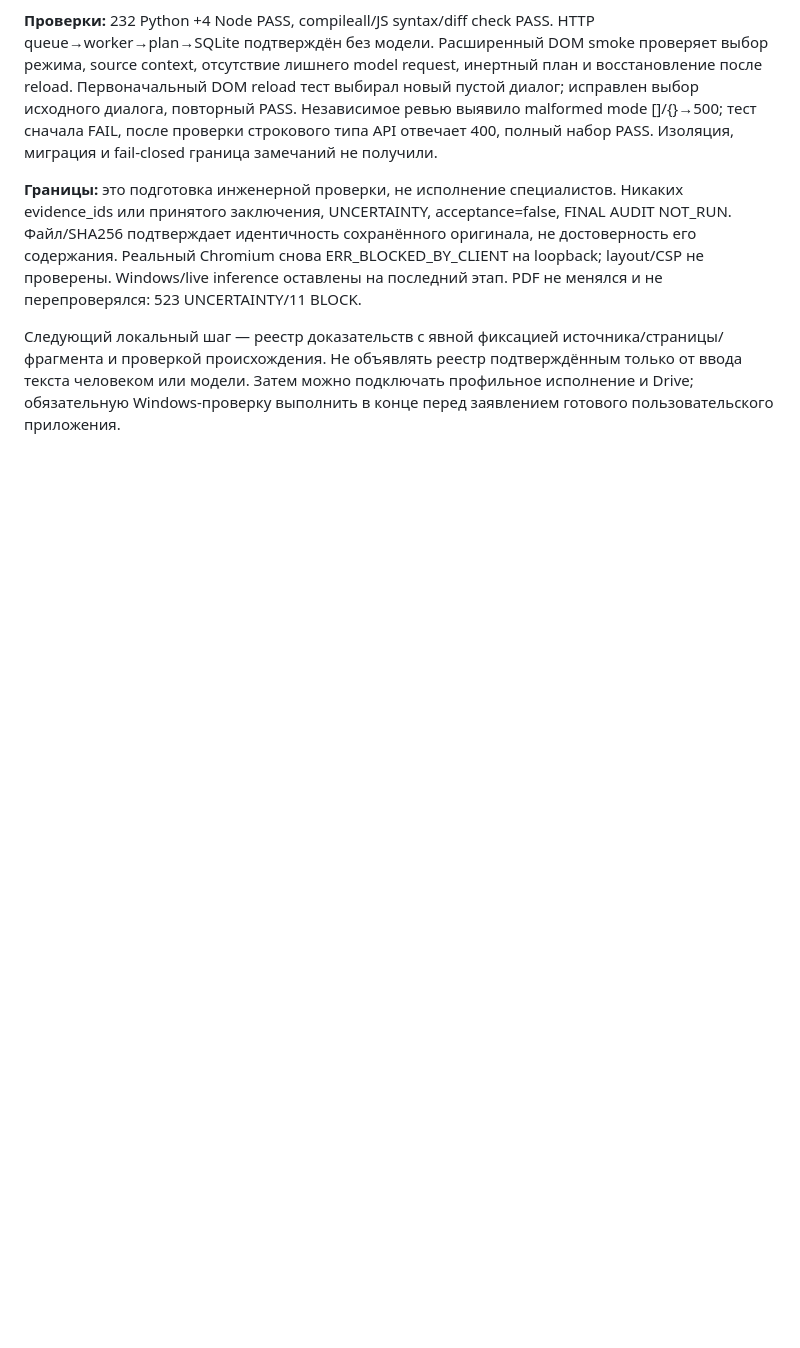
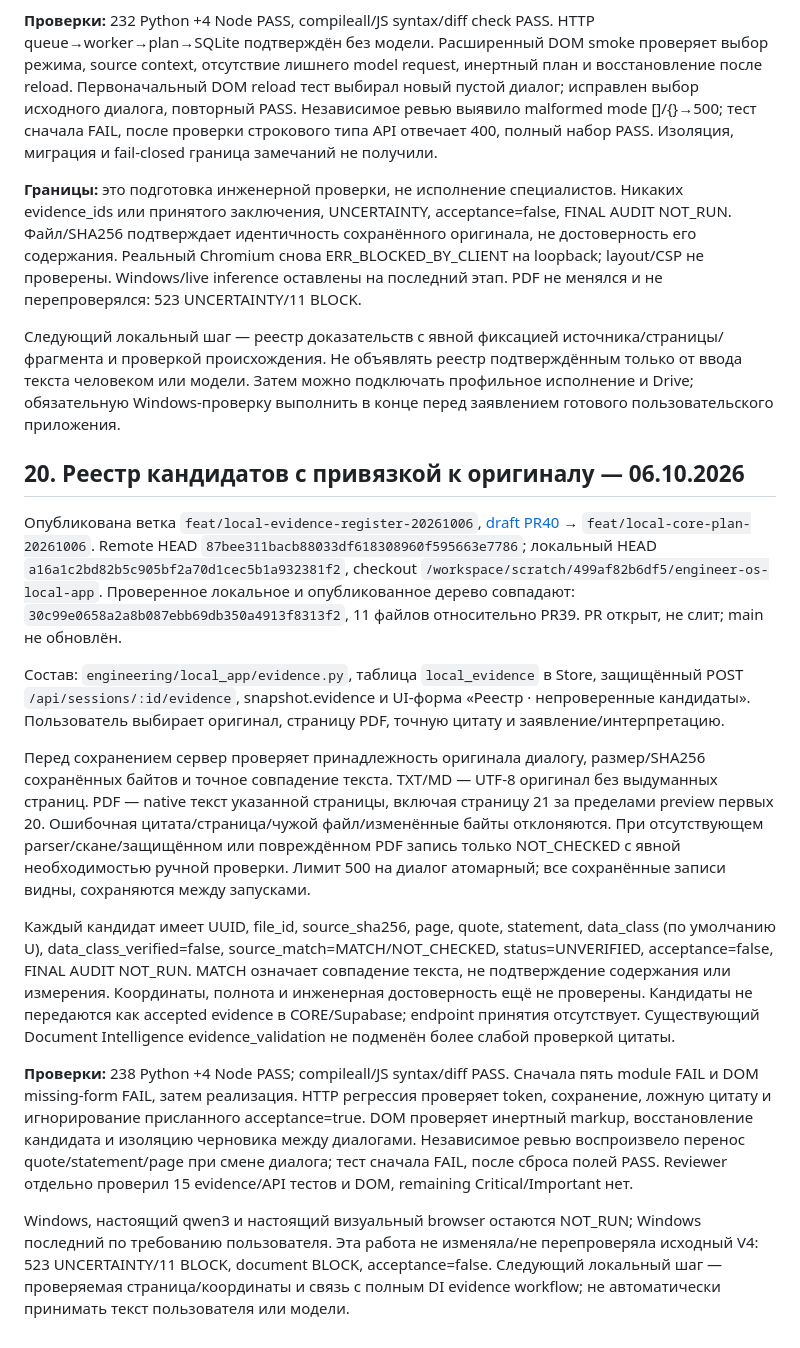
Before and after one commit to maxim505885-jpg/engineer-os, a Markdown page: ENGINEER_OS_PROJECT_MAP.md, the part around one of its changes. GitHub-like rendering; blank space fills up the shorter version.

Commit message:
docs: record local candidate register PR40 and validation limits

```diff
--- a/ENGINEER_OS_PROJECT_MAP.md
+++ b/ENGINEER_OS_PROJECT_MAP.md
@@ -308,3 +308,18 @@ GitHub PDF-ветка и PR35 ещё содержат d20d859; ни старый
 **Границы:** это подготовка инженерной проверки, не исполнение специалистов. Никаких evidence_ids или принятого заключения, UNCERTAINTY, acceptance=false, FINAL AUDIT NOT_RUN. Файл/SHA256 подтверждает идентичность сохранённого оригинала, не достоверность его содержания. Реальный Chromium снова ERR_BLOCKED_BY_CLIENT на loopback; layout/CSP не проверены. Windows/live inference оставлены на последний этап. PDF не менялся и не перепроверялся: 523 UNCERTAINTY/11 BLOCK.
 
 Следующий локальный шаг — реестр доказательств с явной фиксацией источника/страницы/фрагмента и проверкой происхождения. Не объявлять реестр подтверждённым только от ввода текста человеком или модели. Затем можно подключать профильное исполнение и Drive; обязательную Windows-проверку выполнить в конце перед заявлением готового пользовательского приложения.
+
+
+## 20. Реестр кандидатов с привязкой к оригиналу — 06.10.2026
+
+Опубликована ветка `feat/local-evidence-register-20261006`, [draft PR40](https://github.com/maxim505885-jpg/engineer-os/pull/40) → `feat/local-core-plan-20261006`. Remote HEAD `87bee311bacb88033df618308960f595663e7786`; локальный HEAD `a16a1c2bd82b5c905bf2a70d1cec5b1a932381f2`, checkout `/workspace/scratch/499af82b6df5/engineer-os-local-app`. Проверенное локальное и опубликованное дерево совпадают: `30c99e0658a2a8b087ebb69db350a4913f8313f2`, 11 файлов относительно PR39. PR открыт, не слит; main не обновлён.
+
+Состав: `engineering/local_app/evidence.py`, таблица `local_evidence` в Store, защищённый POST `/api/sessions/:id/evidence`, snapshot.evidence и UI-форма «Реестр · непроверенные кандидаты». Пользователь выбирает оригинал, страницу PDF, точную цитату и заявление/интерпретацию.
+
+Перед сохранением сервер проверяет принадлежность оригинала диалогу, размер/SHA256 сохранённых байтов и точное совпадение текста. TXT/MD — UTF-8 оригинал без выдуманных страниц. PDF — native текст указанной страницы, включая страницу 21 за пределами preview первых 20. Ошибочная цитата/страница/чужой файл/изменённые байты отклоняются. При отсутствующем parser/скане/защищённом или повреждённом PDF запись только NOT_CHECKED с явной необходимостью ручной проверки. Лимит 500 на диалог атомарный; все сохранённые записи видны, сохраняются между запусками.
+
+Каждый кандидат имеет UUID, file_id, source_sha256, page, quote, statement, data_class (по умолчанию U), data_class_verified=false, source_match=MATCH/NOT_CHECKED, status=UNVERIFIED, acceptance=false, FINAL AUDIT NOT_RUN. MATCH означает совпадение текста, не подтверждение содержания или измерения. Координаты, полнота и инженерная достоверность ещё не проверены. Кандидаты не передаются как accepted evidence в CORE/Supabase; endpoint принятия отсутствует. Существующий Document Intelligence evidence_validation не подменён более слабой проверкой цитаты.
+
+**Проверки:** 238 Python +4 Node PASS; compileall/JS syntax/diff PASS. Сначала пять module FAIL и DOM missing-form FAIL, затем реализация. HTTP регрессия проверяет token, сохранение, ложную цитату и игнорирование присланного acceptance=true. DOM проверяет инертный markup, восстановление кандидата и изоляцию черновика между диалогами. Независимое ревью воспроизвело перенос quote/statement/page при смене диалога; тест сначала FAIL, после сброса полей PASS. Reviewer отдельно проверил 15 evidence/API тестов и DOM, remaining Critical/Important нет.
+
+Windows, настоящий qwen3 и настоящий визуальный browser остаются NOT_RUN; Windows последний по требованию пользователя. Эта работа не изменяла/не перепроверяла исходный V4: 523 UNCERTAINTY/11 BLOCK, document BLOCK, acceptance=false. Следующий локальный шаг — проверяемая страница/координаты и связь с полным DI evidence workflow; не автоматически принимать текст пользователя или модели.
```
Also changed, not shown: other parts of ENGINEER_OS_PROJECT_MAP.md (+2 -2 lines).
